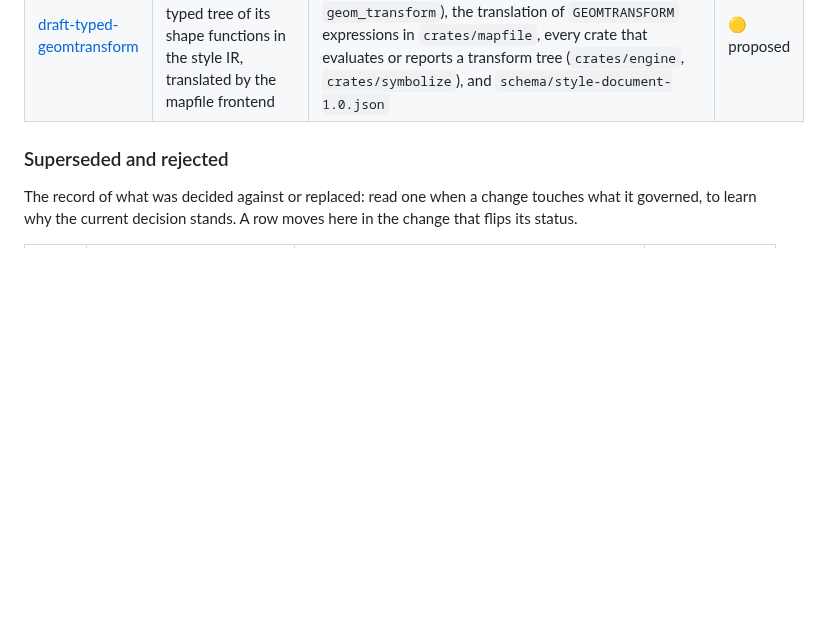
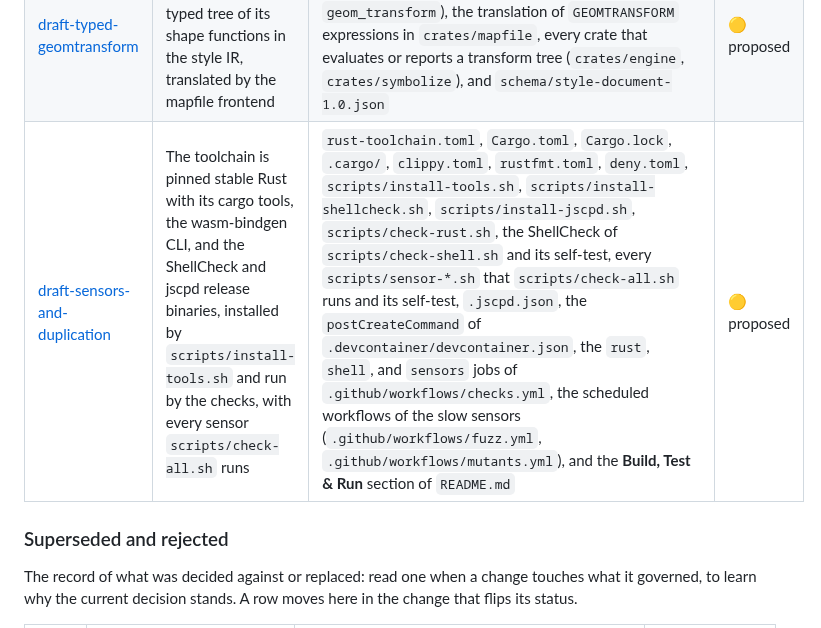
Before and after one commit to hivevm/forager, a Markdown page: docs/adr/README.md, the part around the change. Rendered like a GitHub page; blank space fills up the shorter version.

```diff
--- a/docs/adr/README.md
+++ b/docs/adr/README.md
@@ -125,6 +125,7 @@ is the table a session reads.
 | [0035](0035-vendored-third-party-files.md) | The browser example loads every third-party file, its scripts, stylesheets, and fonts, only from copies vendored in the tree and checked by checksum | `examples/web/`, its `vendor/` directory, every third-party script, stylesheet, and font the example loads, and `scripts/check-vendor.sh` | 🟢 accepted |
 | [0036](0036-c-ports-in-style-ir.md) | C's and MapServer's small ports, the `(int)` cast among them, live once in `style-ir` | the ports of C's `atof`, `strtod`, `atoi`, `(int)` cast of a `double`, and string end, and of MapServer's `MS_NINT`, `MS_MIN`, `MS_MAX`, `MS_DEG_TO_RAD`, `msRectOverlap`, and `msStringSplit`, in `crates/style-ir`, `crates/expr`, `crates/mapfile`, `crates/engine`, `crates/symbolize`, `crates/label`, and `crates/adapter-shapefile`; every conversion of a number that may truncate in `crates/engine`, `crates/symbolize`, and `crates/label` | 🟢 accepted |
 | [draft-typed-geomtransform](draft-typed-geomtransform.md) | A `GEOMTRANSFORM` expression is a typed tree of its shape functions in the style IR, translated by the mapfile frontend | the transform tree of `crates/style-ir` (a style's `GeomTransform::Expression` and a layer's `geom_transform`), the translation of `GEOMTRANSFORM` expressions in `crates/mapfile`, every crate that evaluates or reports a transform tree (`crates/engine`, `crates/symbolize`), and `schema/style-document-1.0.json` | 🟡 proposed |
+| [draft-sensors-and-duplication](draft-sensors-and-duplication.md) | The toolchain is pinned stable Rust with its cargo tools, the wasm-bindgen CLI, and the ShellCheck and jscpd release binaries, installed by `scripts/install-tools.sh` and run by the checks, with every sensor `scripts/check-all.sh` runs | `rust-toolchain.toml`, `Cargo.toml`, `Cargo.lock`, `.cargo/`, `clippy.toml`, `rustfmt.toml`, `deny.toml`, `scripts/install-tools.sh`, `scripts/install-shellcheck.sh`, `scripts/install-jscpd.sh`, `scripts/check-rust.sh`, the ShellCheck of `scripts/check-shell.sh` and its self-test, every `scripts/sensor-*.sh` that `scripts/check-all.sh` runs and its self-test, `.jscpd.json`, the `postCreateCommand` of `.devcontainer/devcontainer.json`, the `rust`, `shell`, and `sensors` jobs of `.github/workflows/checks.yml`, the scheduled workflows of the slow sensors (`.github/workflows/fuzz.yml`, `.github/workflows/mutants.yml`), and the **Build, Test & Run** section of `README.md` | 🟡 proposed |
 
 ### Superseded and rejected
 
```
Also changed, not shown: docs/adr/draft-sensors-and-duplication.md (added, +325 -0 lines).
